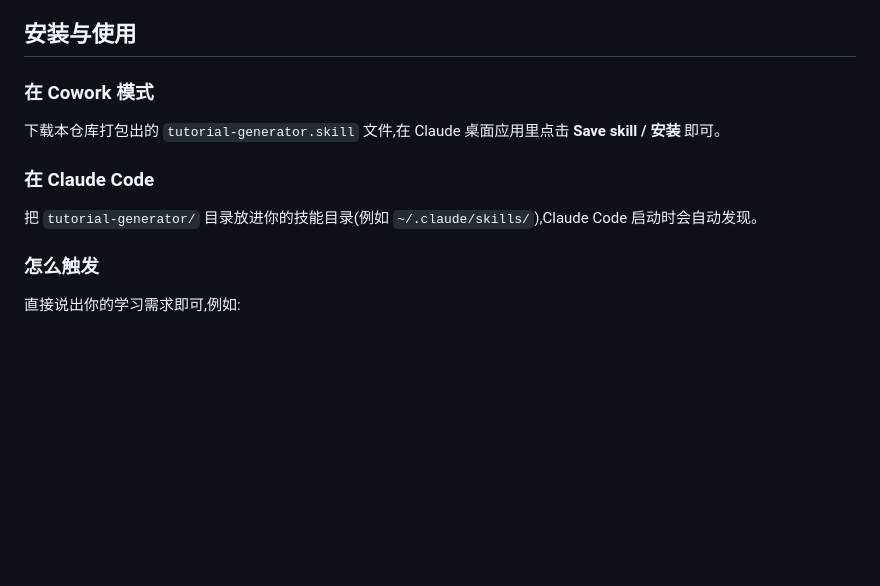
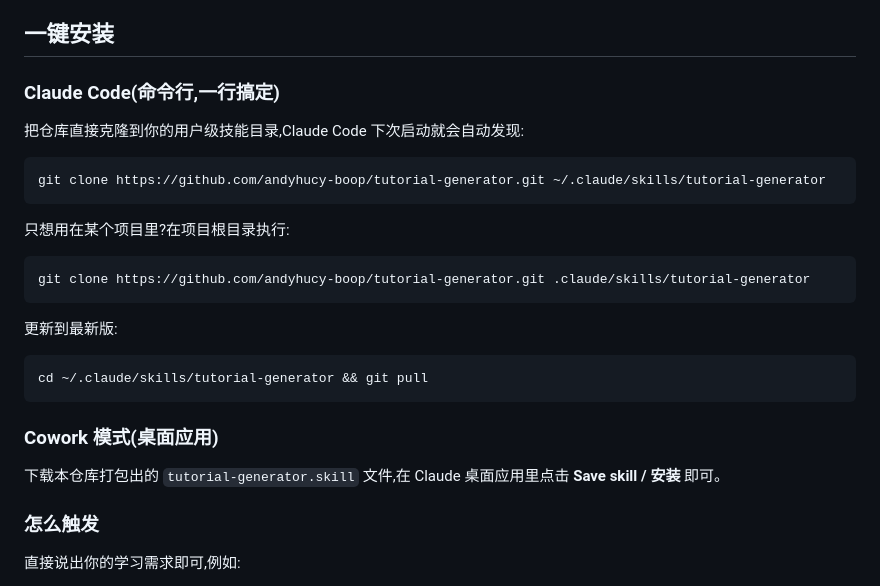
Before and after one commit to andyhucy-boop/tutorial-generator, a Markdown page: README.md, the part around the change. Rendered like a GitHub page; blank space fills up the shorter version.

````diff
--- a/README.md
+++ b/README.md
@@ -38,13 +38,29 @@
 - **多格式输出**:Markdown / Word / PDF。
 - **尊重你的时间**:提问有上限、随时可跳过。
 
-## 安装与使用
+## 一键安装
 
-### 在 Cowork 模式
+### Claude Code(命令行,一行搞定)
+把仓库直接克隆到你的用户级技能目录,Claude Code 下次启动就会自动发现:
+
+```bash
+git clone https://github.com/andyhucy-boop/tutorial-generator.git ~/.claude/skills/tutorial-generator
+```
+
+只想用在某个项目里?在项目根目录执行:
+
+```bash
+git clone https://github.com/andyhucy-boop/tutorial-generator.git .claude/skills/tutorial-generator
+```
+
+更新到最新版:
+
+```bash
+cd ~/.claude/skills/tutorial-generator && git pull
+```
+
+### Cowork 模式(桌面应用)
 下载本仓库打包出的 `tutorial-generator.skill` 文件,在 Claude 桌面应用里点击 **Save skill / 安装** 即可。
-
-### 在 Claude Code
-把 `tutorial-generator/` 目录放进你的技能目录(例如 `~/.claude/skills/`),Claude Code 启动时会自动发现。
 
 ### 怎么触发
 直接说出你的学习需求即可,例如:
````
